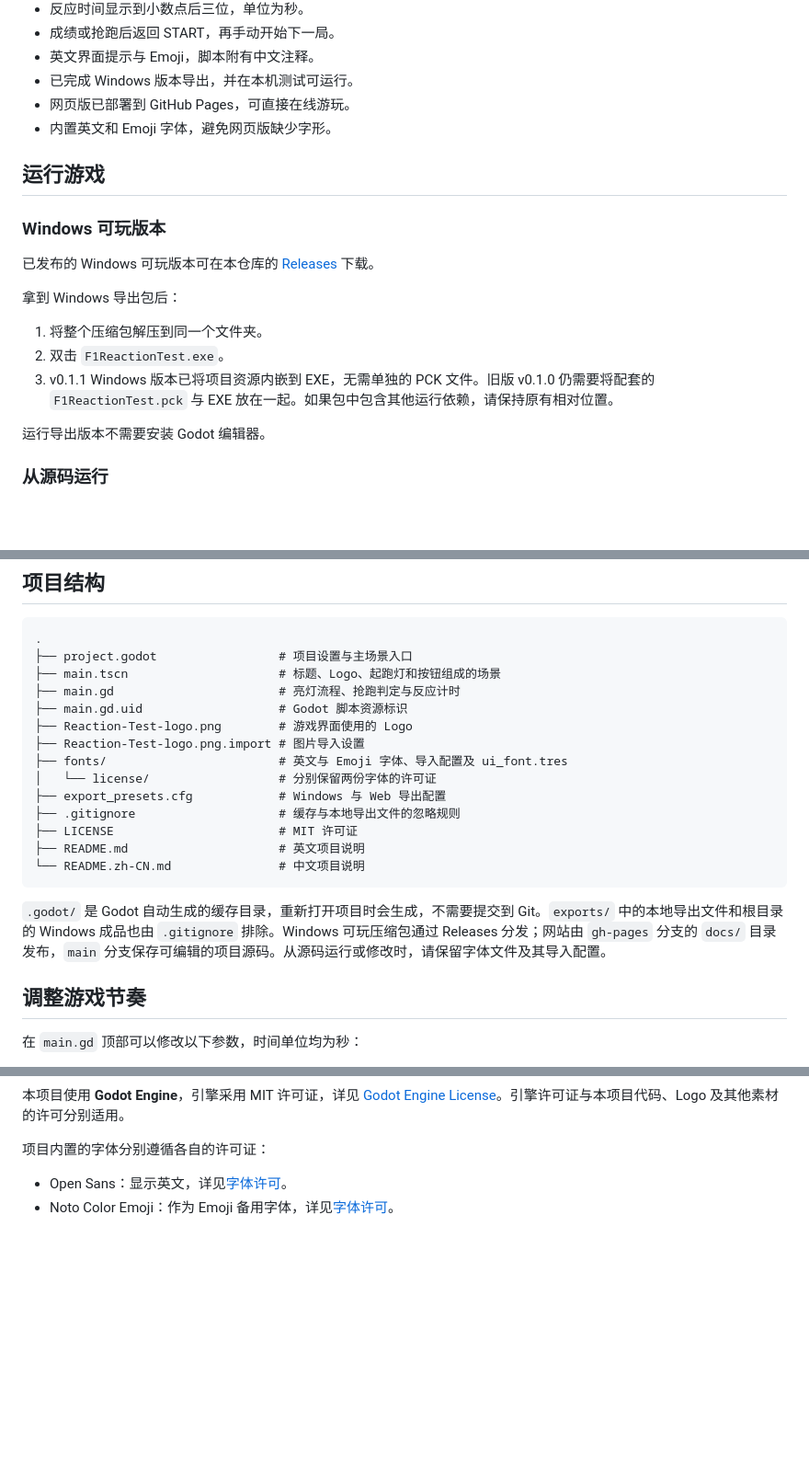
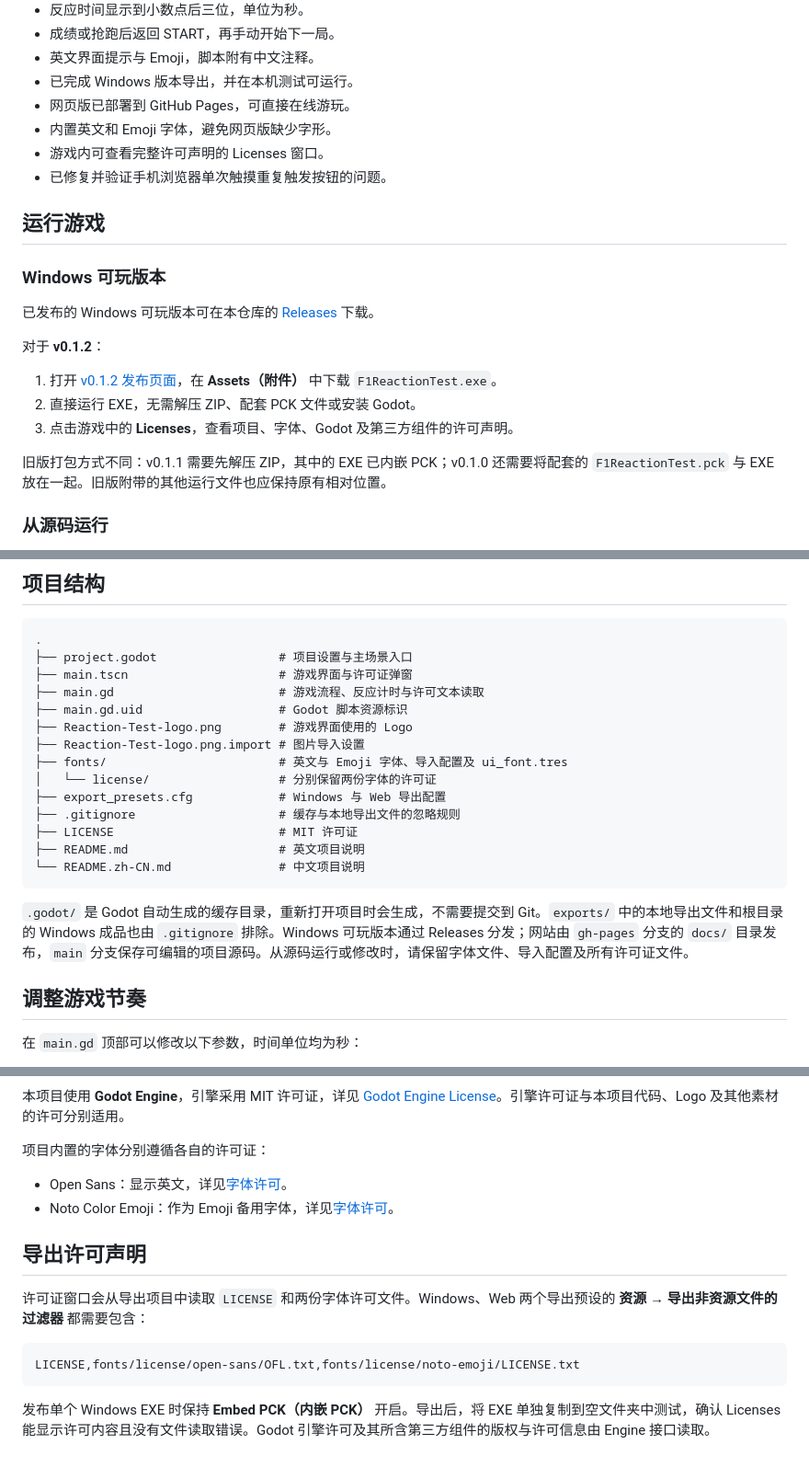
Before and after one commit to uim-g/F1-reaction, a Markdown page: README.zh-CN.md, 3 parts joined by grey strips. Shown at 92% size. GitHub-like rendering; blank space fills up the shorter version.

````diff
--- a/README.zh-CN.md
+++ b/README.zh-CN.md
@@ -36,6 +38,8 @@
 - 已完成 Windows 版本导出，并在本机测试可运行。
 - 网页版已部署到 GitHub Pages，可直接在线游玩。
 - 内置英文和 Emoji 字体，避免网页版缺少字形。
+- 游戏内可查看完整许可声明的 Licenses 窗口。
+- 已修复并验证手机浏览器单次触摸重复触发按钮的问题。
 
 ## 运行游戏
 
@@ -43,13 +47,13 @@
 
 已发布的 Windows 可玩版本可在本仓库的 [Releases](https://github.com/uim-g/F1-reaction/releases) 下载。
 
-拿到 Windows 导出包后：
+对于 **v0.1.2**：
 
-1. 将整个压缩包解压到同一个文件夹。
-2. 双击 `F1ReactionTest.exe`。
-3. v0.1.1 Windows 版本已将项目资源内嵌到 EXE，无需单独的 PCK 文件。旧版 v0.1.0 仍需要将配套的 `F1ReactionTest.pck` 与 EXE 放在一起。如果包中包含其他运行依赖，请保持原有相对位置。
+1. 打开 [v0.1.2 发布页面](https://github.com/uim-g/F1-reaction/releases/tag/v0.1.2)，在 **Assets（附件）** 中下载 `F1ReactionTest.exe`。
+2. 直接运行 EXE，无需解压 ZIP、配套 PCK 文件或安装 Godot。
+3. 点击游戏中的 **Licenses**，查看项目、字体、Godot 及第三方组件的许可声明。
 
-运行导出版本不需要安装 Godot 编辑器。
+旧版打包方式不同：v0.1.1 需要先解压 ZIP，其中的 EXE 已内嵌 PCK；v0.1.0 还需要将配套的 `F1ReactionTest.pck` 与 EXE 放在一起。旧版附带的其他运行文件也应保持原有相对位置。
 
 ### 从源码运行
 
@@ -70,8 +74,8 @@
 ```text
 .
 ├── project.godot                 # 项目设置与主场景入口
-├── main.tscn                     # 标题、Logo、起跑灯和按钮组成的场景
-├── main.gd                       # 亮灯流程、抢跑判定与反应计时
+├── main.tscn                     # 游戏界面与许可证弹窗
+├── main.gd                       # 游戏流程、反应计时与许可文本读取
 ├── main.gd.uid                   # Godot 脚本资源标识
 ├── Reaction-Test-logo.png        # 游戏界面使用的 Logo
 ├── Reaction-Test-logo.png.import # 图片导入设置
@@ -84,7 +88,7 @@
 └── README.zh-CN.md               # 中文项目说明
 ```
 
-`.godot/` 是 Godot 自动生成的缓存目录，重新打开项目时会生成，不需要提交到 Git。`exports/` 中的本地导出文件和根目录的 Windows 成品也由 `.gitignore` 排除。Windows 可玩压缩包通过 Releases 分发；网站由 `gh-pages` 分支的 `docs/` 目录发布，`main` 分支保存可编辑的项目源码。从源码运行或修改时，请保留字体文件及其导入配置。
+`.godot/` 是 Godot 自动生成的缓存目录，重新打开项目时会生成，不需要提交到 Git。`exports/` 中的本地导出文件和根目录的 Windows 成品也由 `.gitignore` 排除。Windows 可玩版本通过 Releases 分发；网站由 `gh-pages` 分支的 `docs/` 目录发布，`main` 分支保存可编辑的项目源码。从源码运行或修改时，请保留字体文件、导入配置及所有许可证文件。
 
 ## 调整游戏节奏
 
@@ -114,3 +118,13 @@ const MAX_WAIT: float = 3.0
 
 - Open Sans：显示英文，详见[字体许可](fonts/license/open-sans/OFL.txt)。
 - Noto Color Emoji：作为 Emoji 备用字体，详见[字体许可](fonts/license/noto-emoji/LICENSE.txt)。
+
+## 导出许可声明
+
+许可证窗口会从导出项目中读取 `LICENSE` 和两份字体许可文件。Windows、Web 两个导出预设的 **资源 → 导出非资源文件的过滤器** 都需要包含：
+
+```text
+LICENSE,fonts/license/open-sans/OFL.txt,fonts/license/noto-emoji/LICENSE.txt
+```
+
+发布单个 Windows EXE 时保持 **Embed PCK（内嵌 PCK）** 开启。导出后，将 EXE 单独复制到空文件夹中测试，确认 Licenses 能显示许可内容且没有文件读取错误。Godot 引擎许可及其所含第三方组件的版权与许可信息由 Engine 接口读取。
````
Also changed, not shown: other parts of README.zh-CN.md (+3 -1 lines), README.md (+23 -9 lines).
